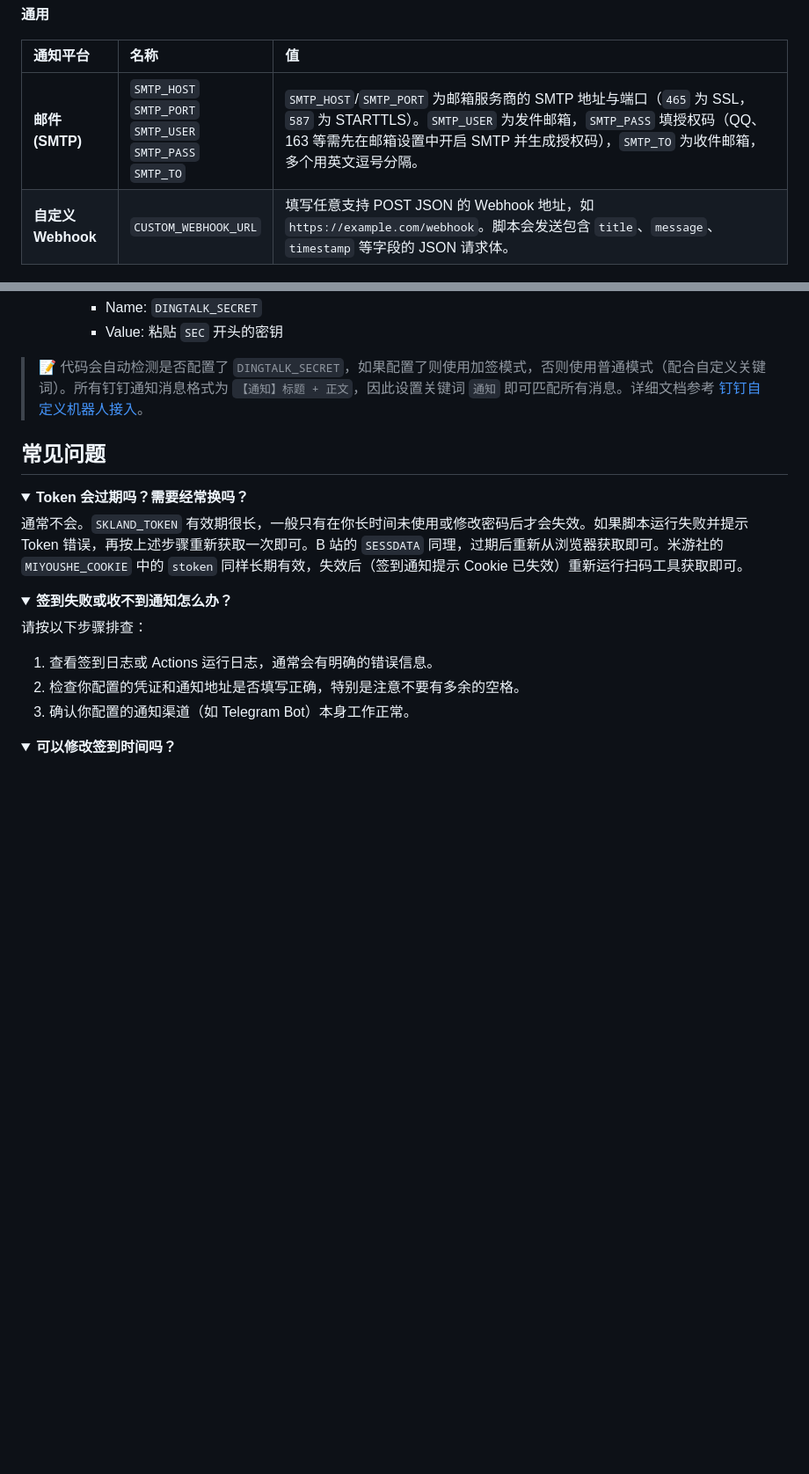
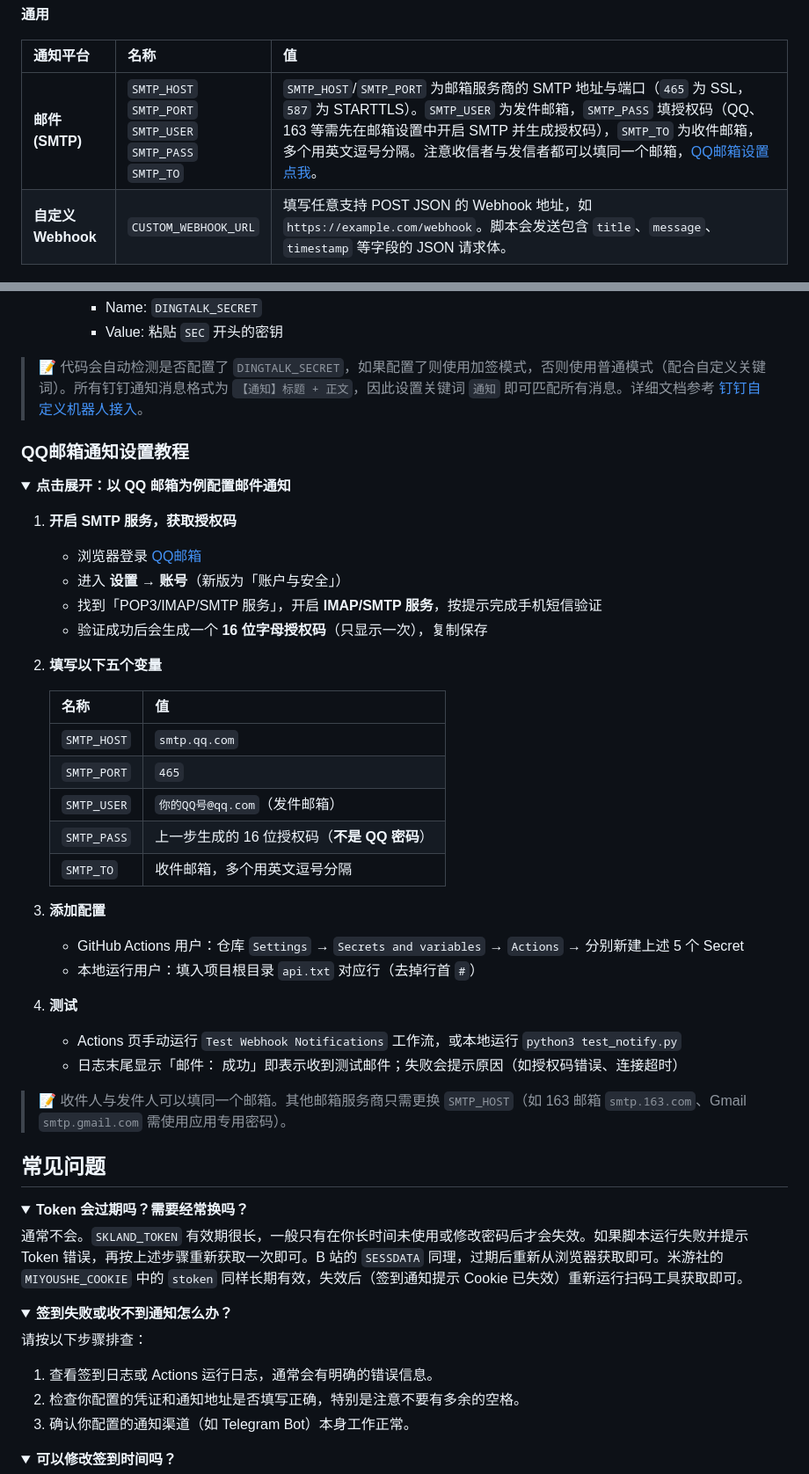
Before and after one commit to zyhqwq/sign-myself, a Markdown page: README.md, 2 parts joined by grey strips. Shown at 88% size. Rendered like a GitHub page; folded sections open; blank space fills up the shorter version.

Commit message:
文档：新增折叠的QQ邮箱通知设置教程，邮件表格行加跳转链接

```diff
--- a/README.md
+++ b/README.md
@@ -336,7 +337,7 @@ python3 bilibili/bilibili_qr_login.py
 
 | 通知平台 | 名称 | 值 |
 | :--- | :--- | :--- |
-| **邮件 (SMTP)** | `SMTP_HOST`<br>`SMTP_PORT`<br>`SMTP_USER`<br>`SMTP_PASS`<br>`SMTP_TO` | `SMTP_HOST`/`SMTP_PORT` 为邮箱服务商的 SMTP 地址与端口（`465` 为 SSL，`587` 为 STARTTLS）。`SMTP_USER` 为发件邮箱，`SMTP_PASS` 填授权码（QQ、163 等需先在邮箱设置中开启 SMTP 并生成授权码），`SMTP_TO` 为收件邮箱，多个用英文逗号分隔。 |
+| **邮件 (SMTP)** | `SMTP_HOST`<br>`SMTP_PORT`<br>`SMTP_USER`<br>`SMTP_PASS`<br>`SMTP_TO` | `SMTP_HOST`/`SMTP_PORT` 为邮箱服务商的 SMTP 地址与端口（`465` 为 SSL，`587` 为 STARTTLS）。`SMTP_USER` 为发件邮箱，`SMTP_PASS` 填授权码（QQ、163 等需先在邮箱设置中开启 SMTP 并生成授权码），`SMTP_TO` 为收件邮箱，多个用英文逗号分隔。注意收信者与发信者都可以填同一个邮箱，[QQ邮箱设置点我](#qq-notify)。 |
 | **自定义 Webhook** | `CUSTOM_WEBHOOK_URL` | 填写任意支持 POST JSON 的 Webhook 地址，如 `https://example.com/webhook`。脚本会发送包含 `title`、`message`、`timestamp` 等字段的 JSON 请求体。 |
 
 <a id="telegram-steps"></a>
@@ -398,6 +399,40 @@ python3 bilibili/bilibili_qr_login.py
 </details>
 
 > 📝 代码会自动检测是否配置了 `DINGTALK_SECRET`，如果配置了则使用加签模式，否则使用普通模式（配合自定义关键词）。所有钉钉通知消息格式为 `【通知】标题 + 正文`，因此设置关键词 `通知` 即可匹配所有消息。详细文档参考 [钉钉自定义机器人接入](https://open.dingtalk.com/document/orgapp/custom-robots-send-group-messages)。
+
+<a id="qq-notify"></a>
+### QQ邮箱通知设置教程
+
+<details>
+<summary><b>点击展开：以 QQ 邮箱为例配置邮件通知</b></summary>
+
+1.  **开启 SMTP 服务，获取授权码**
+    - 浏览器登录 [QQ邮箱](https://mail.qq.com/)
+    - 进入 **设置** → **账号**（新版为「账户与安全」）
+    - 找到「POP3/IMAP/SMTP 服务」，开启 **IMAP/SMTP 服务**，按提示完成手机短信验证
+    - 验证成功后会生成一个 **16 位字母授权码**（只显示一次），复制保存
+
+2.  **填写以下五个变量**
+
+    | 名称 | 值 |
+    | :-- | :-- |
+    | `SMTP_HOST` | `smtp.qq.com` |
+    | `SMTP_PORT` | `465` |
+    | `SMTP_USER` | `你的QQ号@qq.com`（发件邮箱） |
+    | `SMTP_PASS` | 上一步生成的 16 位授权码（**不是 QQ 密码**） |
+    | `SMTP_TO` | 收件邮箱，多个用英文逗号分隔 |
+
+3.  **添加配置**
+    - GitHub Actions 用户：仓库 `Settings` → `Secrets and variables` → `Actions` → 分别新建上述 5 个 Secret
+    - 本地运行用户：填入项目根目录 `api.txt` 对应行（去掉行首 `#`）
+
+4.  **测试**
+    - Actions 页手动运行 `Test Webhook Notifications` 工作流，或本地运行 `python3 test_notify.py`
+    - 日志末尾显示「邮件： 成功」即表示收到测试邮件；失败会提示原因（如授权码错误、连接超时）
+
+</details>
+
+> 📝 收件人与发件人可以填同一个邮箱。其他邮箱服务商只需更换 `SMTP_HOST`（如 163 邮箱 `smtp.163.com`、Gmail `smtp.gmail.com` 需使用应用专用密码）。
 
 <a id="faq"></a>
 ## 常见问题
```
Also changed, not shown: other parts of README.md (+1 -0 lines).
